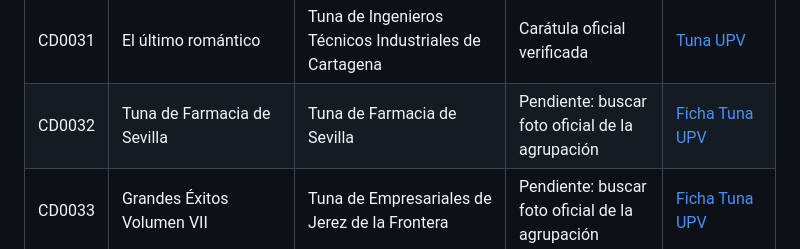
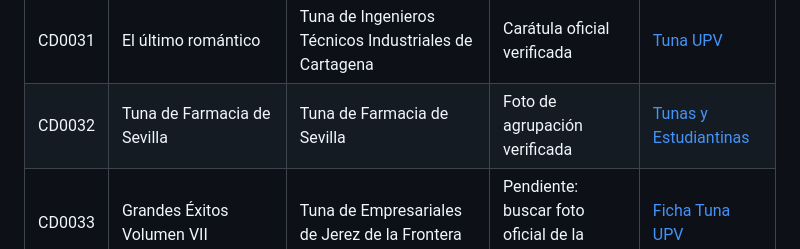
Before and after one commit to pitercillo091/stunafy, a Markdown page: docs/metadata-sources.md, the part around the change. Rendered like a GitHub page.

Commit message:
Record Tuna Farmacia Sevilla artwork source

```diff
--- a/docs/metadata-sources.md
+++ b/docs/metadata-sources.md
@@ -37,7 +37,7 @@ La aplicación conserva la procedencia de cada imagen en `cover_source_url`. Las
 | CD0029 | II Certamen de Tunas - Ciudad de la Alhambra | Tuna de Distrito de Granada | Carátula oficial verificada | [Tuna UPV](https://tuna.upv.es/cd?Id_CD=CD0029) |
 | CD0030 | Canto a Murcia | Tuna de la Facultad de Letras de Murcia | Carátula oficial verificada | [Tuna UPV](https://tuna.upv.es/cd?Id_CD=CD0030) |
 | CD0031 | El último romántico | Tuna de Ingenieros Técnicos Industriales de Cartagena | Carátula oficial verificada | [Tuna UPV](https://tuna.upv.es/cd?Id_CD=CD0031) |
-| CD0032 | Tuna de Farmacia de Sevilla | Tuna de Farmacia de Sevilla | Pendiente: buscar foto oficial de la agrupación | [Ficha Tuna UPV](https://tuna.upv.es/cd?Id_CD=CD0032) |
+| CD0032 | Tuna de Farmacia de Sevilla | Tuna de Farmacia de Sevilla | Foto de agrupación verificada | [Tunas y Estudiantinas](https://tunasyestudiantinas.com/li-certamem-de-sevilla/) |
 | CD0033 | Grandes Éxitos Volumen VII | Tuna de Empresariales de Jerez de la Frontera | Pendiente: buscar foto oficial de la agrupación | [Ficha Tuna UPV](https://tuna.upv.es/cd?Id_CD=CD0033) |
 | CD0034 | Mujer mediterránea | Tuna de Derecho de Alicante | Carátula oficial verificada | [Tuna UPV](https://tuna.upv.es/cd?Id_CD=CD0034) |
 | CD0035 | Tuna de Ingenieros Agrónomos y de Montes | Tuna de Ingenieros de Agrónomos y Montes de Córdoba | Carátula oficial verificada | [Tuna UPV](https://tuna.upv.es/cd?Id_CD=CD0035) |
```
